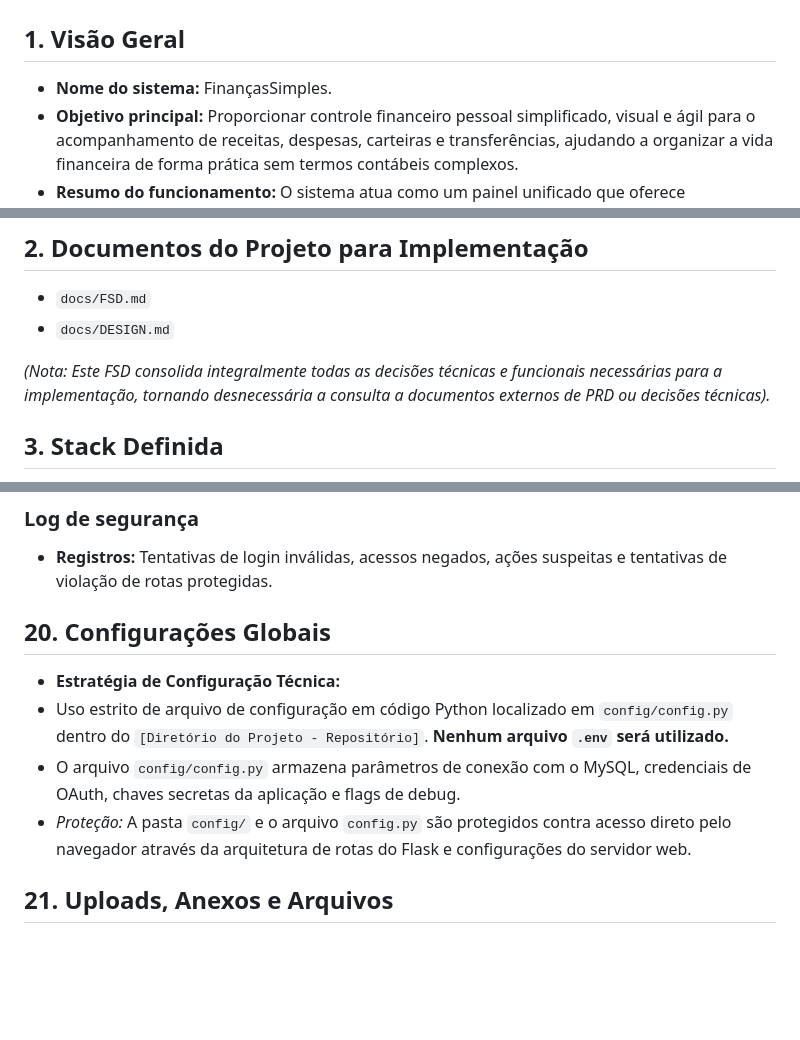
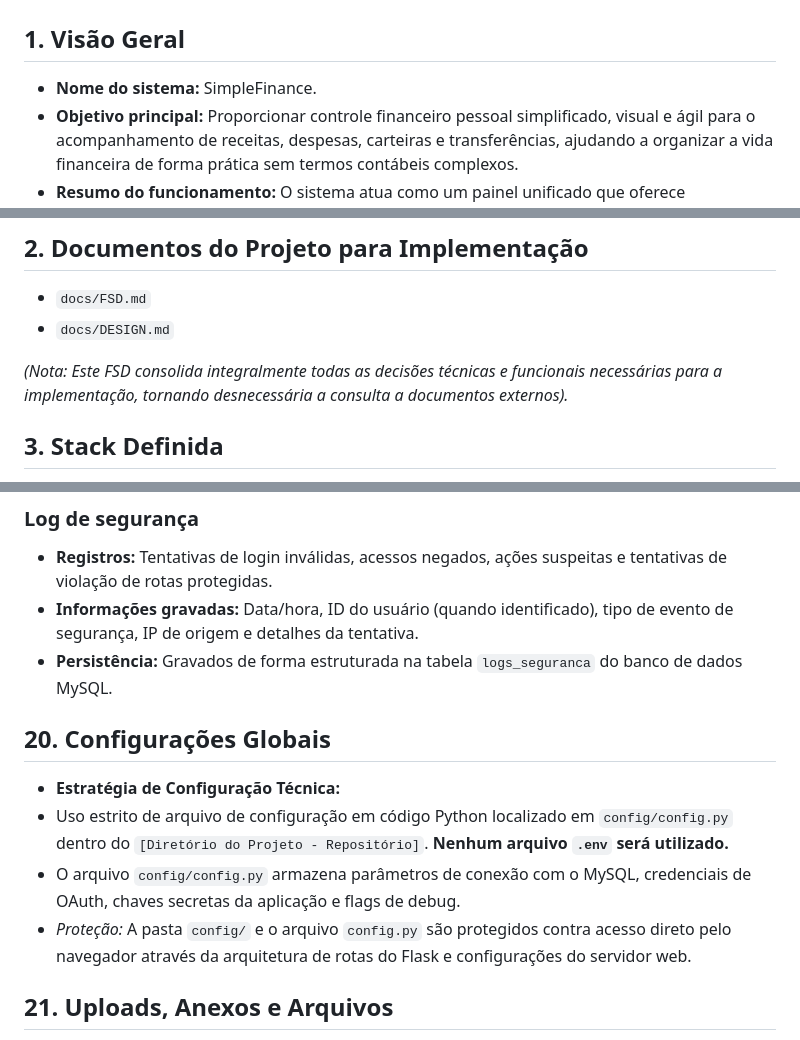
Before and after one commit to glauberoliveira88/Projeto-app-financeiro, a Markdown page: Project-Finance/FSD.md, 3 parts joined by grey strips. Drawn GitHub-style; blank space fills up the shorter version.

```diff
--- a/Project-Finance/FSD.md
+++ b/Project-Finance/FSD.md
@@ -2,7 +2,7 @@
 
 ## 1. Visão Geral
 
-* **Nome do sistema:** FinançasSimples.
+* **Nome do sistema:** SimpleFinance.
 * **Objetivo principal:** Proporcionar controle financeiro pessoal simplificado, visual e ágil para o acompanhamento de receitas, despesas, carteiras e transferências, ajudando a organizar a vida financeira de forma prática sem termos contábeis complexos.
 * **Resumo do funcionamento:** O sistema atua como um painel unificado que oferece indicadores mensais de saldo, receitas e despesas, gráfico de despesas por categoria, alertas de vencimento e tetos de orçamento, além de gestão completa de lançamentos avulsos e recorrentes, múltiplas carteiras e transferências internas.
 * **Público usuário:** Pessoas físicas com uso estritamente individual por painel exclusivo.
@@ -14,7 +14,7 @@
 * `docs/FSD.md`
 * `docs/DESIGN.md`
 
-*(Nota: Este FSD consolida integralmente todas as decisões técnicas e funcionais necessárias para a implementação, tornando desnecessária a consulta a documentos externos de PRD ou decisões técnicas).*
+*(Nota: Este FSD consolida integralmente todas as decisões técnicas e funcionais necessárias para a implementação, tornando desnecessária a consulta a documentos externos).*
 
 ## 3. Stack Definida
 
@@ -315,6 +254,8 @@
 ### Log de segurança
 
 * **Registros:** Tentativas de login inválidas, acessos negados, ações suspeitas e tentativas de violação de rotas protegidas.
+* **Informações gravadas:** Data/hora, ID do usuário (quando identificado), tipo de evento de segurança, IP de origem e detalhes da tentativa.
+* **Persistência:** Gravados de forma estruturada na tabela `logs_seguranca` do banco de dados MySQL.
 
 ## 20. Configurações Globais
 
@@ -322,8 +263,6 @@
 * Uso estrito de arquivo de configuração em código Python localizado em `config/config.py` dentro do `[Diretório do Projeto - Repositório]`. **Nenhum arquivo `.env` será utilizado.**
 * O arquivo `config/config.py` armazena parâmetros de conexão com o MySQL, credenciais de OAuth, chaves secretas da aplicação e flags de debug.
 * *Proteção:* A pasta `config/` e o arquivo `config.py` são protegidos contra acesso direto pelo navegador através da arquitetura de rotas do Flask e configurações do servidor web.
-
-
 
 ## 21. Uploads, Anexos e Arquivos
 
```
Also changed, not shown: other parts of Project-Finance/FSD.md (+17 -78 lines).
